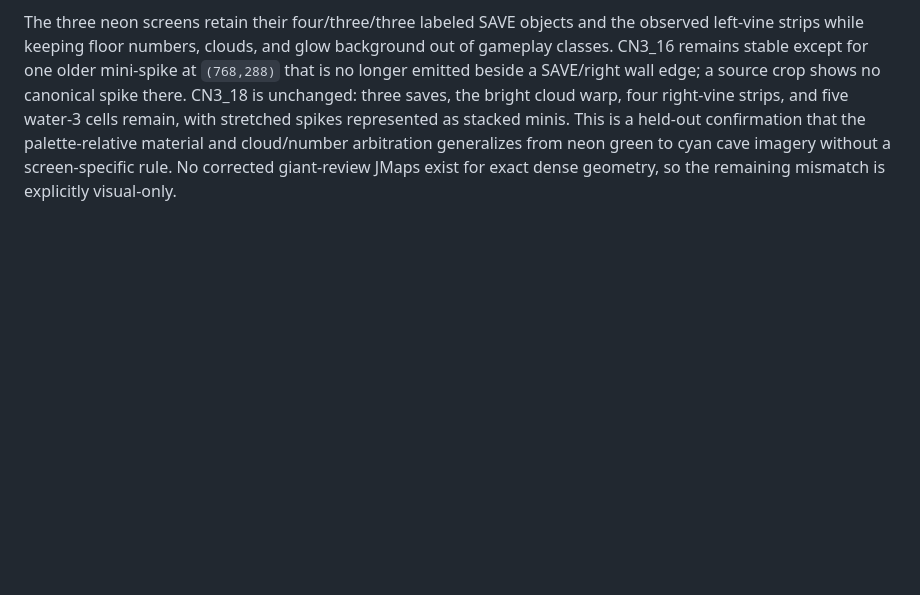
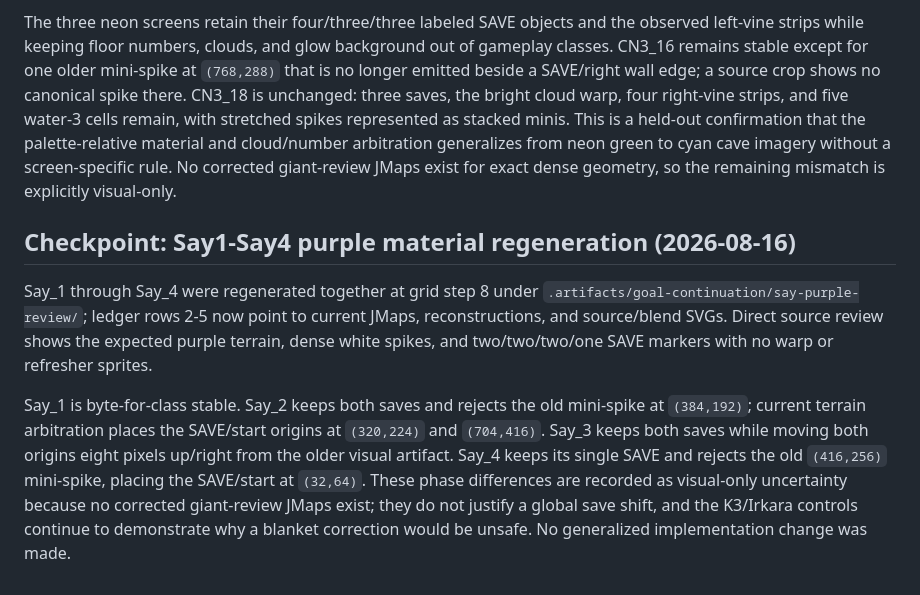
Before and after one commit to FranciscoVCM/Jtool-Scanner, a Markdown page: DEVELOPMENT_PROGRESS.md, the part around the change. Drawn GitHub-style; blank space fills up the shorter version.

Commit message:
docs: record Say purple audit

```diff
--- a/DEVELOPMENT_PROGRESS.md
+++ b/DEVELOPMENT_PROGRESS.md
@@ -2300,3 +2300,22 @@ held-out confirmation that the palette-relative material and cloud/number
 arbitration generalizes from neon green to cyan cave imagery without a
 screen-specific rule.  No corrected giant-review JMaps exist for exact dense
 geometry, so the remaining mismatch is explicitly visual-only.
+
+## Checkpoint: Say1-Say4 purple material regeneration (2026-08-16)
+
+Say_1 through Say_4 were regenerated together at grid step 8 under
+`.artifacts/goal-continuation/say-purple-review/`; ledger rows 2-5 now point
+to current JMaps, reconstructions, and source/blend SVGs.  Direct source review
+shows the expected purple terrain, dense white spikes, and two/two/two/one
+SAVE markers with no warp or refresher sprites.
+
+Say_1 is byte-for-class stable.  Say_2 keeps both saves and rejects the old
+mini-spike at `(384,192)`; current terrain arbitration places the SAVE/start
+origins at `(320,224)` and `(704,416)`.  Say_3 keeps both saves while moving
+both origins eight pixels up/right from the older visual artifact.  Say_4
+keeps its single SAVE and rejects the old `(416,256)` mini-spike, placing the
+SAVE/start at `(32,64)`.  These phase differences are recorded as visual-only
+uncertainty because no corrected giant-review JMaps exist; they do not justify
+a global save shift, and the K3/Irkara controls continue to demonstrate why a
+blanket correction would be unsafe.  No generalized implementation change was
+made.
```
